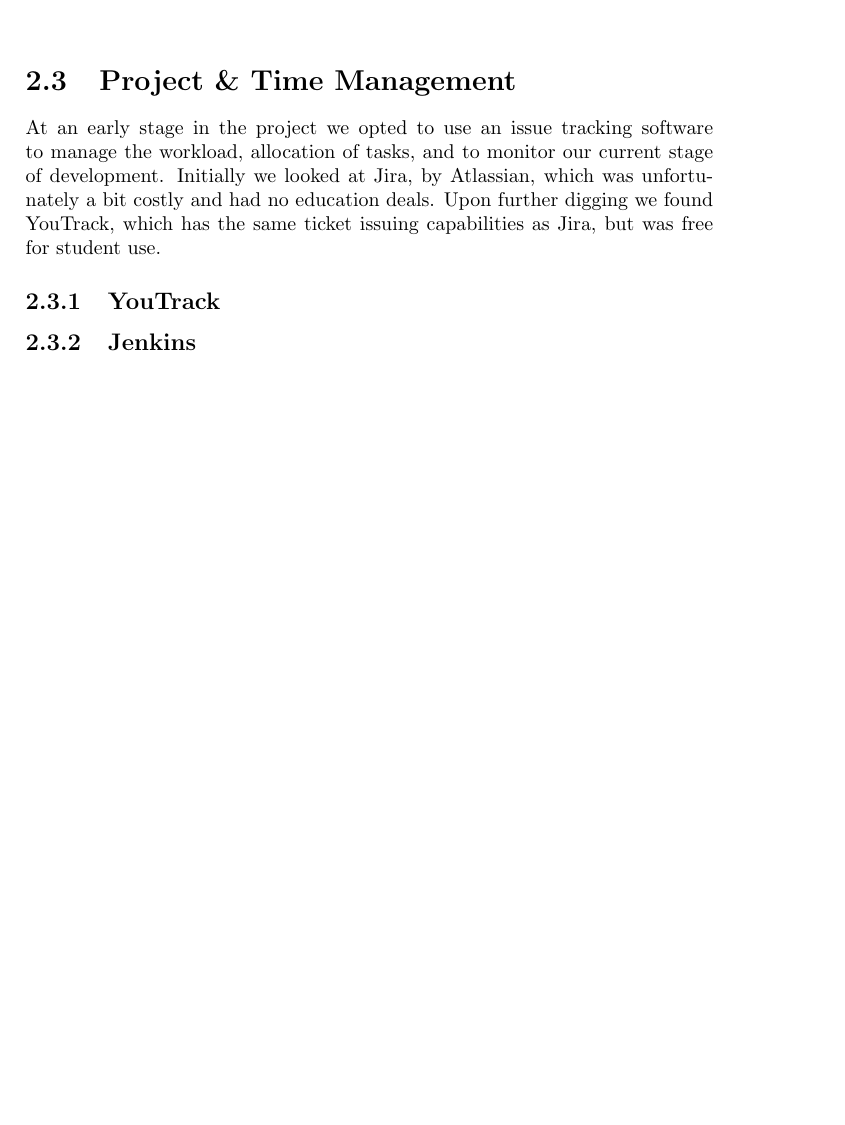
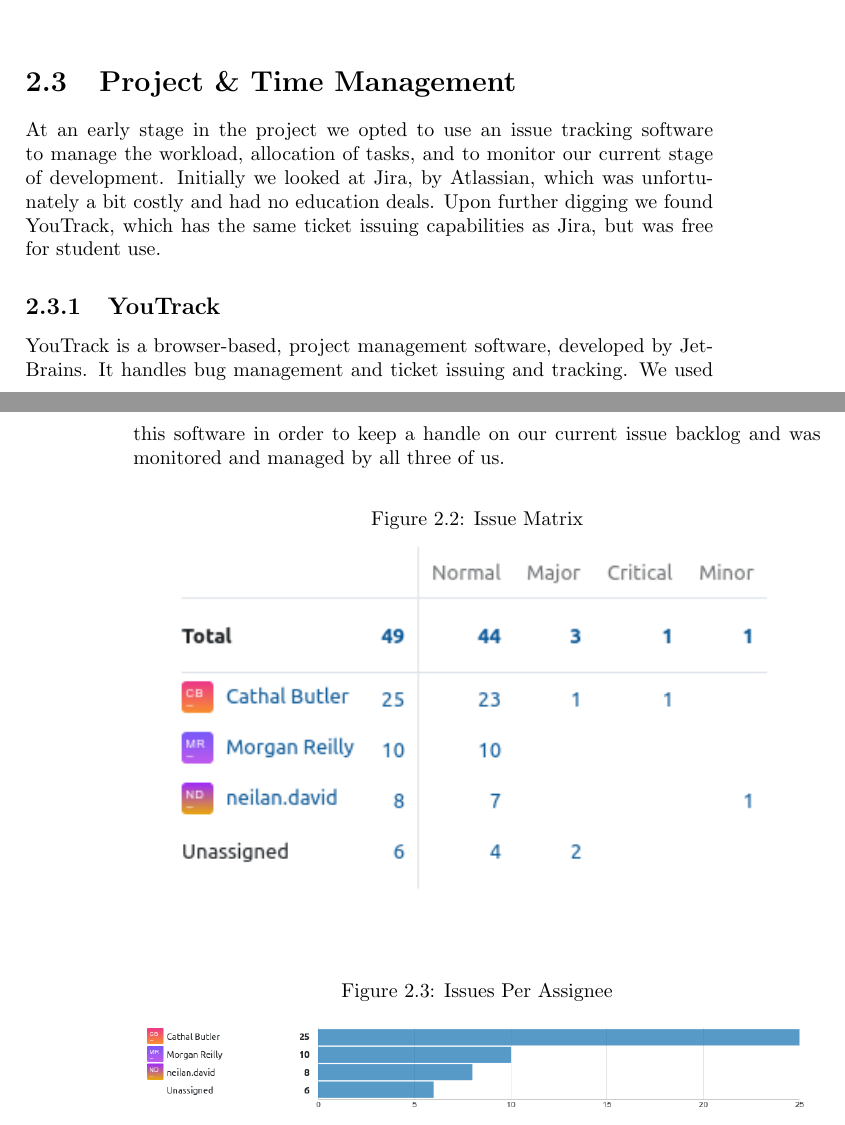
Before and after one commit to isabella232/dissertation, a LaTeX thesis (main.tex, which reads methodology.tex): part of page 11 of 42 before the commit and two parts of pages 11 and 12 of 44 after it, the two joined at a grey line, cut so that both start at the same text, the shorter picture padded with empty space. Compiled offline with pdfLaTeX.

Commit message:
Update Methodology
Added a piece on YouTrack
Added images of graphs from youtrack

```diff
--- a/methodology.tex
+++ b/methodology.tex
@@ -34,5 +34,20 @@
 At an early stage in the project we opted to use an issue tracking software to manage the workload, allocation of tasks, and to monitor our current stage of development.
 Initially we looked at Jira, by Atlassian, which was unfortunately a bit costly and had no education deals. Upon further digging we found YouTrack, which has the same ticket issuing capabilities as Jira, but was free for student use.
 \subsection{YouTrack}
+YouTrack is a browser-based, project management software, developed by JetBrains. It handles bug management and ticket issuing and tracking. We used this software in order to keep a handle on our current issue backlog and was monitored and managed by all three of us.
 
-\subsection{Jenkins}
+
+\begin{figure}[h!]
+    \caption{Issue Matrix}
+    \label{image:issuesMatrix}
+    \centering
+    \includegraphics[width=1.0\textwidth]{images/IssuesMatrix.png}
+\end{figure}
+
+
+\begin{figure}[h!]
+    \caption{Issues Per Assignee}
+    \label{image:IPA}
+    \centering
+    \includegraphics[width=1.0\textwidth]{images/IssuesPerAssignee.png}
+\end{figure}
```
Also changed, not shown: images/FlowCumulative.png (added), images/IssuesMatrix.png (added), images/IssuesPerAssignee.png (added), methodology.tex (8 more changed lines).
